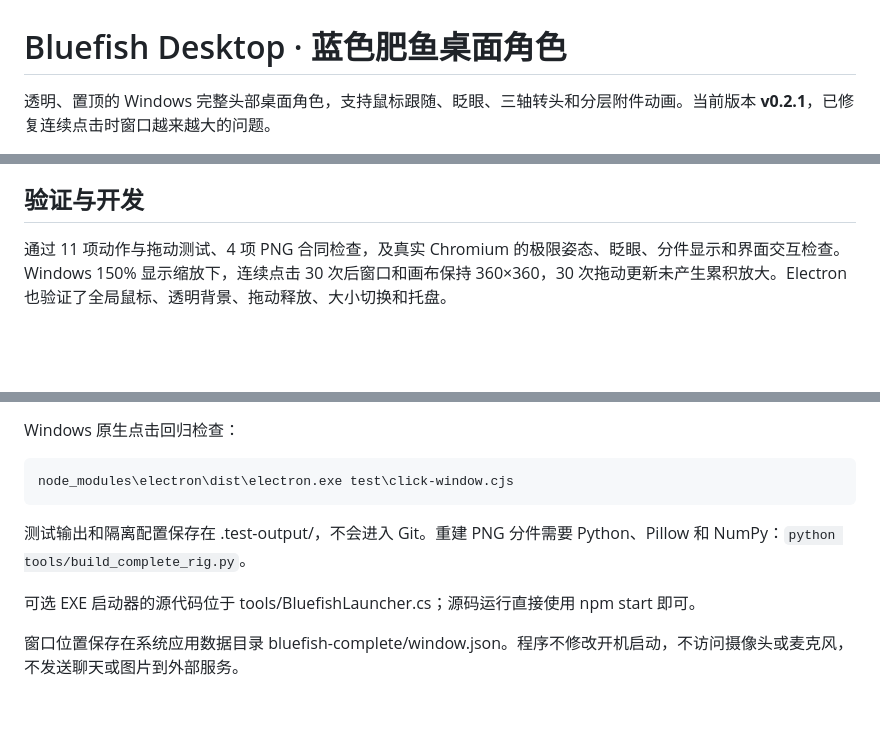
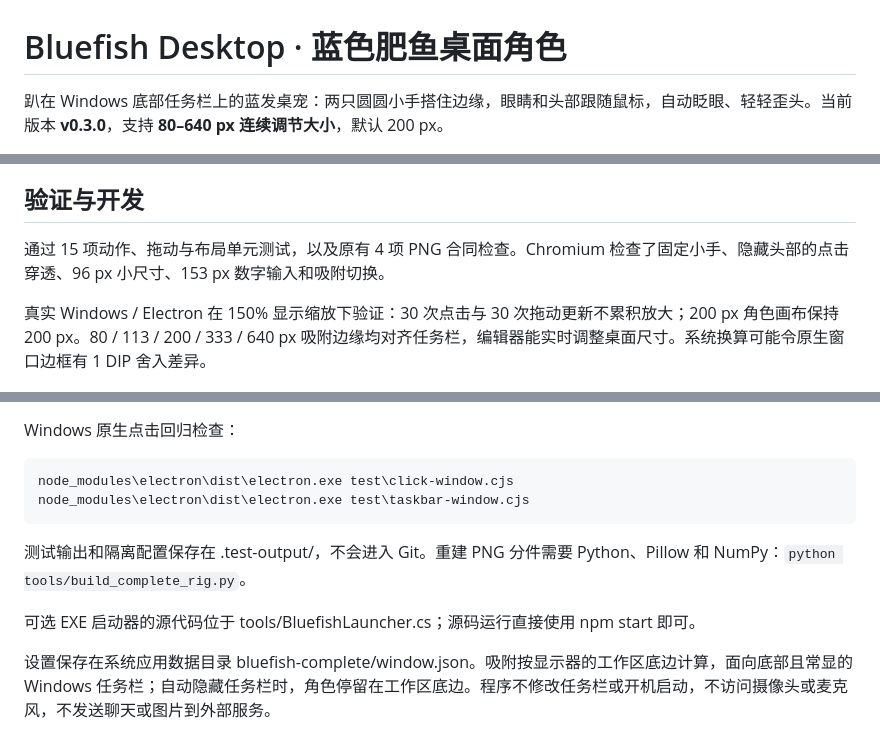
Before and after one commit to fupangzhu/bluefish-desktop, a Markdown page: README.md, 3 parts joined by grey strips. Drawn GitHub-style; blank space fills up the shorter version.

````diff
--- a/README.md
+++ b/README.md
@@ -1,4 +1,4 @@
 # Bluefish Desktop · 蓝色肥鱼桌面角色
 
-透明、置顶的 Windows 完整头部桌面角色，支持鼠标跟随、眨眼、三轴转头和分层附件动画。当前版本 **v0.2.1**，已修复连续点击时窗口越来越大的问题。
+趴在 Windows 底部任务栏上的蓝发桌宠：两只圆圆小手搭住边缘，眼睛和头部跟随鼠标，自动眨眼、轻轻歪头。当前版本 **v0.3.0**，支持 **80–640 px 连续调节大小**，默认 200 px。
 
@@ -55,7 +68,9 @@ body.png 和 mouth.png 是有意保留的空透明层，因为母版没有身体
 
 ## 验证与开发
 
-通过 11 项动作与拖动测试、4 项 PNG 合同检查，及真实 Chromium 的极限姿态、眨眼、分件显示和界面交互检查。Windows 150% 显示缩放下，连续点击 30 次后窗口和画布保持 360×360，30 次拖动更新未产生累积放大。Electron 也验证了全局鼠标、透明背景、拖动释放、大小切换和托盘。
+通过 15 项动作、拖动与布局单元测试，以及原有 4 项 PNG 合同检查。Chromium 检查了固定小手、隐藏头部的点击穿透、96 px 小尺寸、153 px 数字输入和吸附切换。
+
+真实 Windows / Electron 在 150% 显示缩放下验证：30 次点击与 30 次拖动更新不累积放大；200 px 角色画布保持 200 px。80 / 113 / 200 / 333 / 640 px 吸附边缘均对齐任务栏，编辑器能实时调整桌面尺寸。系统换算可能令原生窗口边框有 1 DIP 舍入差异。
 
 ![姿态检查](docs/pose-review.jpg)
 
@@ -76,10 +91,11 @@ Windows 原生点击回归检查：
 
 ```powershell
 node_modules\electron\dist\electron.exe test\click-window.cjs
+node_modules\electron\dist\electron.exe test\taskbar-window.cjs
 ```
 
 测试输出和隔离配置保存在 .test-output/，不会进入 Git。重建 PNG 分件需要 Python、Pillow 和 NumPy：`python tools/build_complete_rig.py`。
 
 可选 EXE 启动器的源代码位于 tools/BluefishLauncher.cs；源码运行直接使用 npm start 即可。
 
-窗口位置保存在系统应用数据目录 bluefish-complete/window.json。程序不修改开机启动，不访问摄像头或麦克风，不发送聊天或图片到外部服务。
+设置保存在系统应用数据目录 bluefish-complete/window.json。吸附按显示器的工作区底边计算，面向底部且常显的 Windows 任务栏；自动隐藏任务栏时，角色停留在工作区底边。程序不修改任务栏或开机启动，不访问摄像头或麦克风，不发送聊天或图片到外部服务。
````
Also changed, not shown: other parts of README.md (+21 -8 lines), THIRD_PARTY_NOTICES.md (+2 -0 lines), docs/editor.md (added, +63 -0 lines), docs/editor.png (added), 15 other files.
